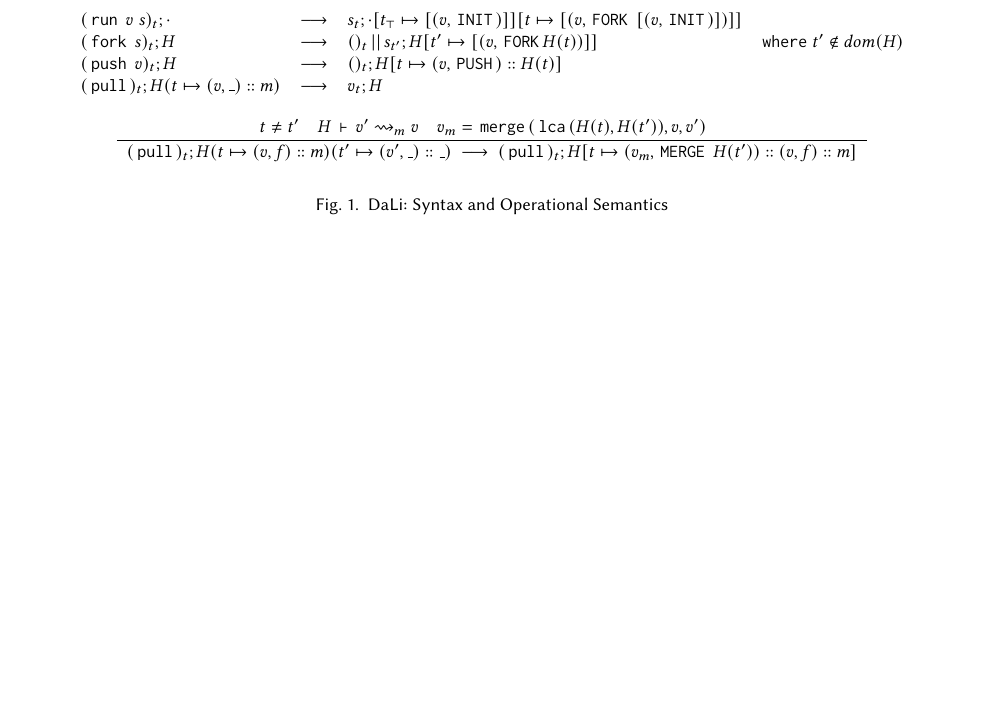
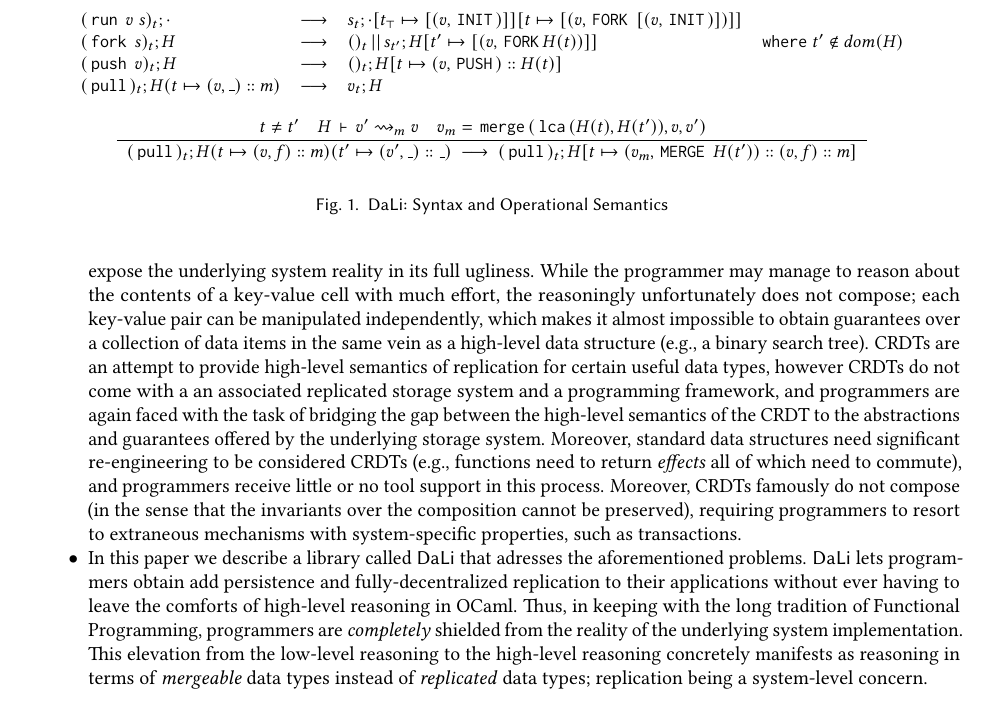
Before and after one commit to gowthamk/DaLi, a LaTeX paper (paper/dali.tex, which reads paper/intro.tex): part of page 2 of 3, cut so that both start at the same text, the shorter picture padded with empty space. Compiled offline with pdfLaTeX.

Commit message:
Intro points added.

```diff
--- a/paper/intro.tex
+++ b/paper/intro.tex
@@ -32,0 +64,34 @@
+  the programmer, namely mutable key-value pairs, expose the underlying
+  system reality in its full ugliness. While the programmer may manage
+  to reason about the contents of a key-value cell with much effort,
+  the reasoningly unfortunately does not compose; each key-value pair
+  can be manipulated independently, which makes it almost impossible
+  to obtain guarantees over a collection of data items in the same
+  vein as a high-level data structure (e.g., a binary search tree).
+  CRDTs are an attempt to provide high-level semantics of replication
+  for certain useful data types, however CRDTs do not come with a
+  an associated replicated storage system and a programming framework,
+  and programmers are again faced with the task of bridging the gap
+  between the high-level semantics of the CRDT to the abstractions and
+  guarantees offered by the underlying storage system. Moreover,
+  standard data structures need significant re-engineering to be
+  considered CRDTs (e.g., functions need to return \emph{effects} all
+  of which need to commute), and programmers receive little or no tool
+  support in this process. Moreover, CRDTs famously do not compose (in
+  the sense that the invariants over the composition cannot be
+  preserved), requiring programmers to resort to extraneous
+  mechanisms with system-specific properties, such as transactions.
+
+  \item In this paper we describe a library called \name that adresses
+  the aforementioned problems. \name lets programmers obtain add
+  persistence and fully-decentralized replication to their
+  applications without ever having to leave the comforts of high-level
+  reasoning in OCaml. Thus, in keeping with the long tradition of
+  Functional Programming, programmers are \emph{completely} shielded
+  from the reality of the underlying system implementation. This
+  elevation from the low-level reasoning to the high-level reasoning
+  concretely manifests as reasoning in terms of \emph{mergeable} data
+  types instead of \emph{replicated} data types; replication being a
+  system-level concern.
+
+\end{itemize}
```
Also changed, not shown: paper/semantics.tex (+1 -1 lines), writeups/opsem2.tex (+22 -11 lines), writeups/report.pdf, paper/intro.tex (33 more changed lines), 4 other files.
